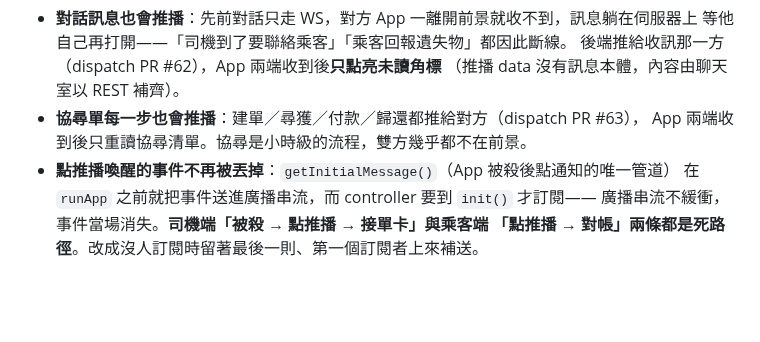
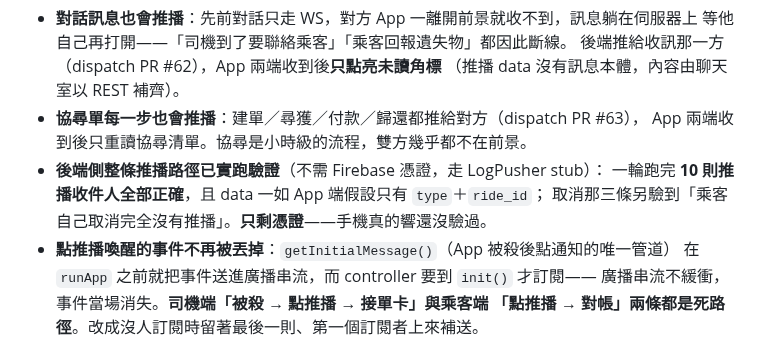
Before and after one commit to thothawei/fleet-app, a Markdown page: README.md, the part around the change. Rendered like a GitHub page; blank space fills up the shorter version.

```diff
--- a/README.md
+++ b/README.md
@@ -225,6 +225,9 @@ REST 一定完整，而推播要傳達的資訊只有「有事發生了」。
   （推播 data 沒有訊息本體，內容由聊天室以 REST 補齊）。
 - **協尋單每一步也會推播**：建單／尋獲／付款／歸還都推給對方（dispatch PR #63），
   App 兩端收到後只重讀協尋清單。協尋是小時級的流程，雙方幾乎都不在前景。
+- **後端側整條推播路徑已實跑驗證**（不需 Firebase 憑證，走 LogPusher stub）：
+  一輪跑完 **10 則推播收件人全部正確**，且 data 一如 App 端假設只有 `type`＋`ride_id`；
+  取消那三條另驗到「乘客自己取消完全沒有推播」。**只剩憑證**——手機真的響還沒驗過。
 - **點推播喚醒的事件不再被丟掉**：`getInitialMessage()`（App 被殺後點通知的唯一管道）
   在 `runApp` 之前就把事件送進廣播串流，而 controller 要到 `init()` 才訂閱——
   廣播串流不緩衝，事件當場消失。**司機端「被殺 → 點推播 → 接單卡」與乘客端
```
Also changed, not shown: docs/TODO.md (+24 -4 lines).
